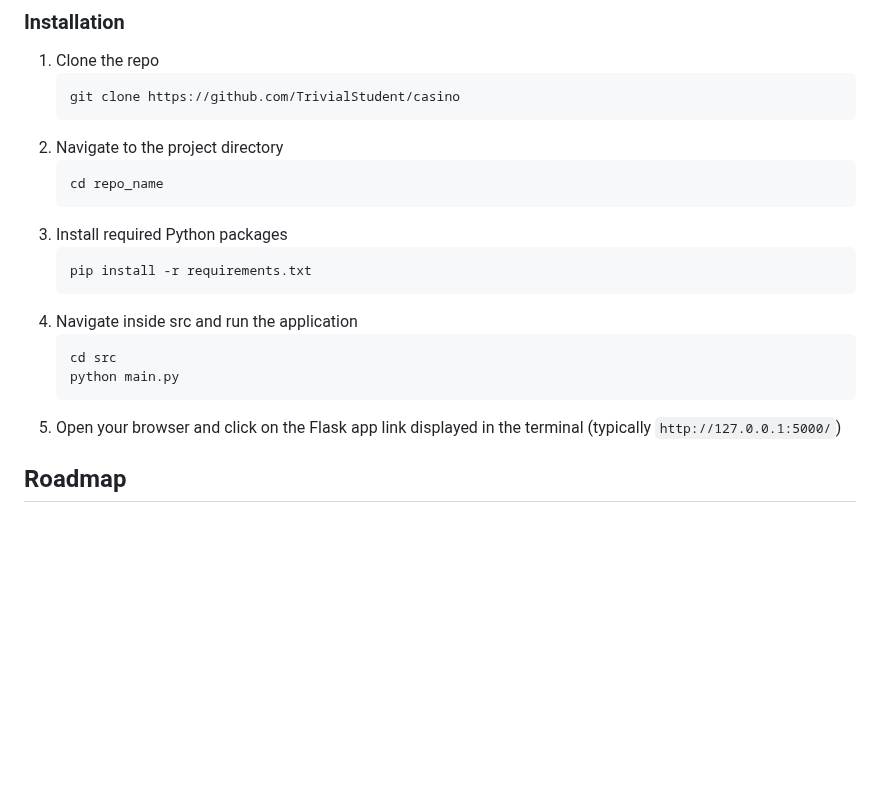
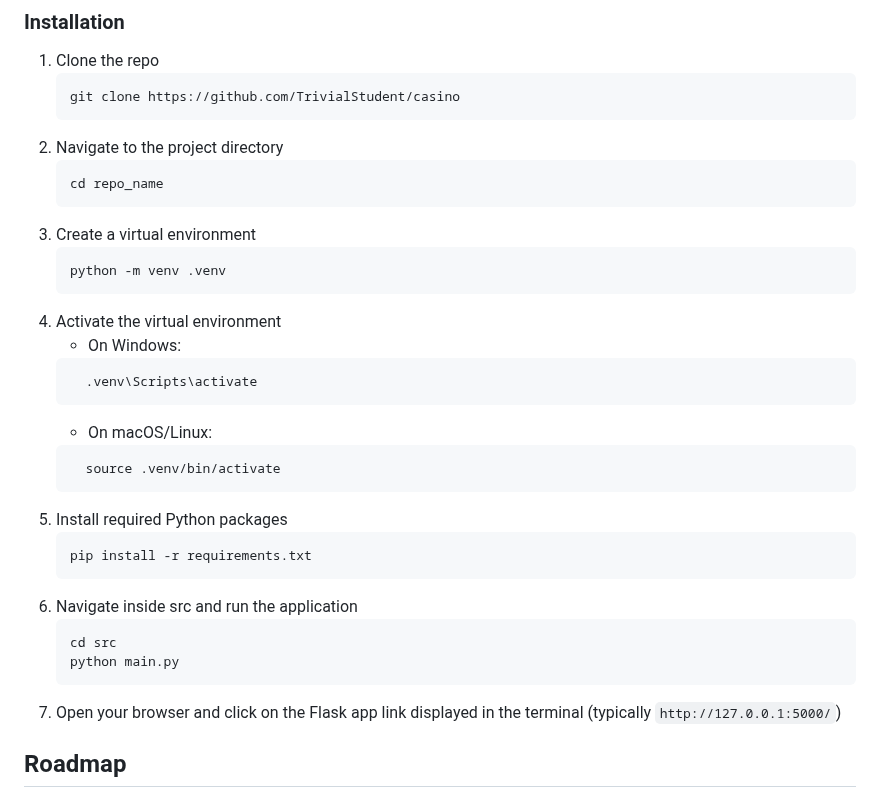
Before and after one commit to TrivialStudent/casino, a Markdown page: README.md, the part around the change. Rendered like a GitHub page; blank space fills up the shorter version.

Commit message:
Update README.md to include making .venv

````diff
--- a/README.md
+++ b/README.md
@@ -97,16 +97,29 @@ Make sure you have Python installed on your system:
    ```sh
    cd repo_name
    ```
-3. Install required Python packages
+3. Create a virtual environment
+   ```sh
+   python -m venv .venv
+   ```
+4. Activate the virtual environment
+   - On Windows:
+   ```sh
+     .venv\Scripts\activate
+   ```
+   - On macOS/Linux:
+   ```sh
+     source .venv/bin/activate
+   ```
+5. Install required Python packages
    ```sh
    pip install -r requirements.txt
    ```
-4. Navigate inside src and run the application
+6. Navigate inside src and run the application
    ```sh
    cd src
    python main.py
    ```
-5. Open your browser and click on the Flask app link displayed in the terminal (typically `http://127.0.0.1:5000/`)
+7. Open your browser and click on the Flask app link displayed in the terminal (typically `http://127.0.0.1:5000/`)
 
 
 
````
